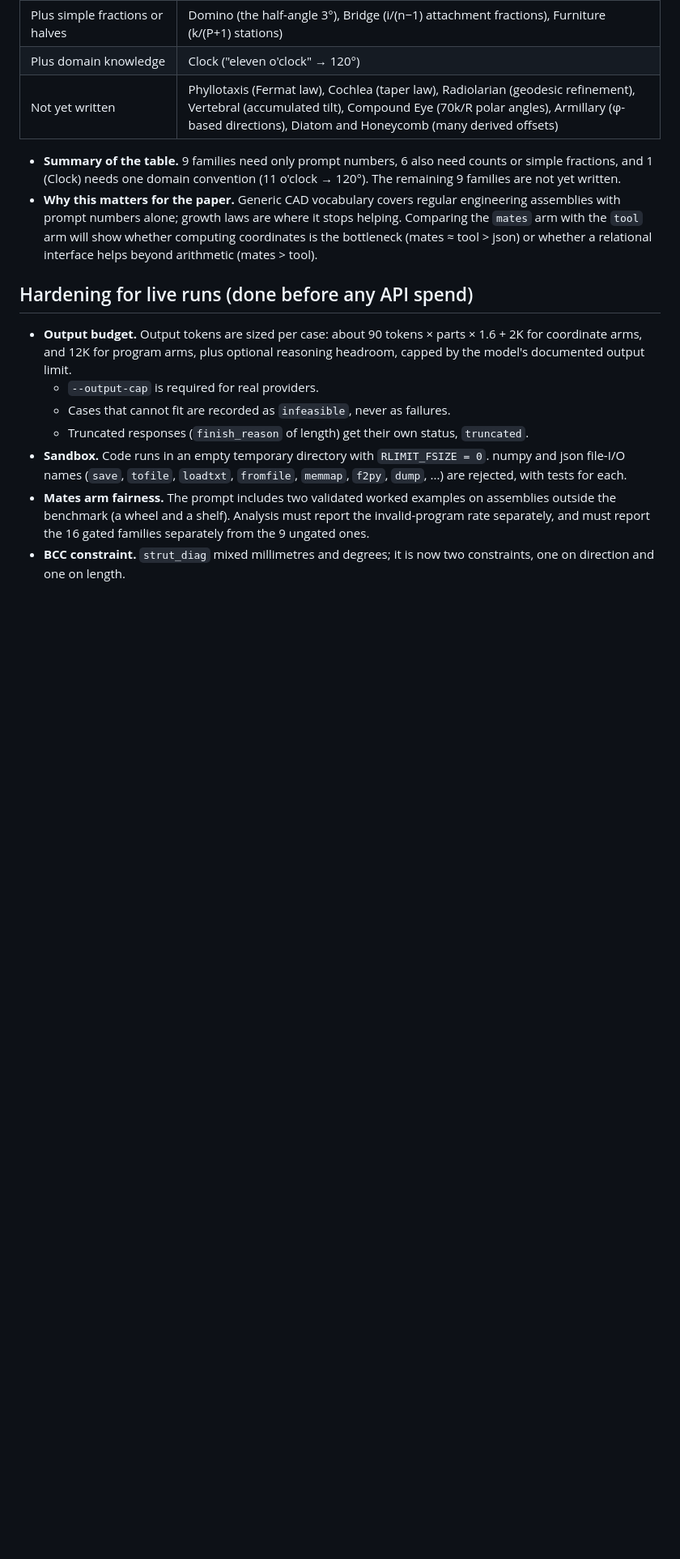
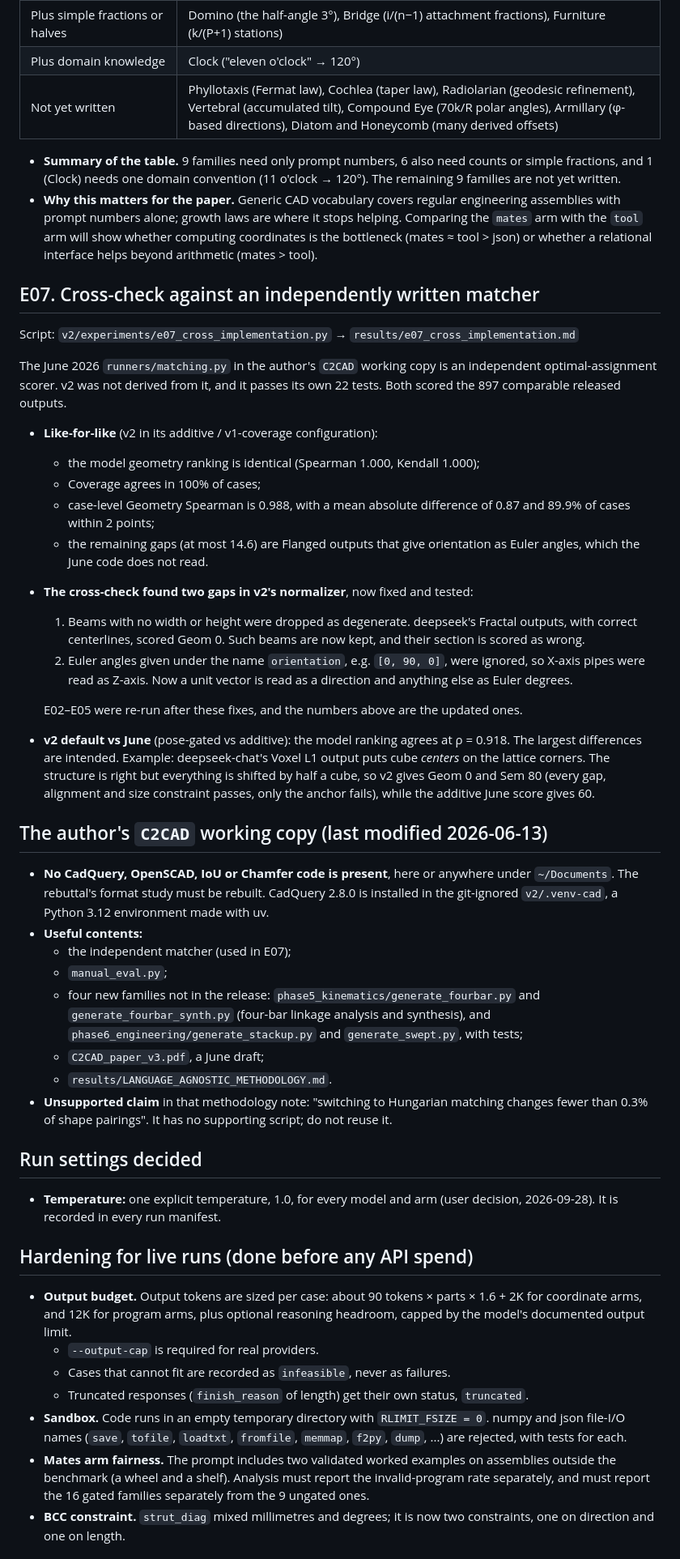
Before and after one commit to tatitechno/c2cad-bench-v2, a Markdown page: v2/reports/LAB_NOTEBOOK.md, the part around one of its changes. Shown at 81% size. Rendered like a GitHub page; blank space fills up the shorter version.

```diff
--- a/v2/reports/LAB_NOTEBOOK.md
+++ b/v2/reports/LAB_NOTEBOOK.md
@@ -217,6 +220,36 @@ Modules: `v2/c2cad/dsl.py` (language reference and interpreter), `v2/c2cad/cml_p
 - **Summary of the table.** 9 families need only prompt numbers, 6 also need counts or simple fractions, and 1 (Clock) needs one domain convention (11 o'clock → 120°). The remaining 9 families are not yet written.
 - **Why this matters for the paper.** Generic CAD vocabulary covers regular engineering assemblies with prompt numbers alone; growth laws are where it stops helping. Comparing the `mates` arm with the `tool` arm will show whether computing coordinates is the bottleneck (mates ≈ tool > json) or whether a relational interface helps beyond arithmetic (mates > tool).
 
+## E07. Cross-check against an independently written matcher
+Script: `v2/experiments/e07_cross_implementation.py` → `results/e07_cross_implementation.md`
+
+The June 2026 `runners/matching.py` in the author's `C2CAD` working copy is an independent optimal-assignment scorer. v2 was not derived from it, and it passes its own 22 tests. Both scored the 897 comparable released outputs.
+
+- **Like-for-like** (v2 in its additive / v1-coverage configuration):
+  - the model geometry ranking is identical (Spearman 1.000, Kendall 1.000);
+  - Coverage agrees in 100% of cases;
+  - case-level Geometry Spearman is 0.988, with a mean absolute difference of 0.87 and 89.9% of cases within 2 points;
+  - the remaining gaps (at most 14.6) are Flanged outputs that give orientation as Euler angles, which the June code does not read.
+- **The cross-check found two gaps in v2's normalizer**, now fixed and tested:
+  1. Beams with no width or height were dropped as degenerate. deepseek's Fractal outputs, with correct centerlines, scored Geom 0. Such beams are now kept, and their section is scored as wrong.
+  2. Euler angles given under the name `orientation`, e.g. `[0, 90, 0]`, were ignored, so X-axis pipes were read as Z-axis. Now a unit vector is read as a direction and anything else as Euler degrees.
+
+  E02–E05 were re-run after these fixes, and the numbers above are the updated ones.
+- **v2 default vs June** (pose-gated vs additive): the model ranking agrees at ρ = 0.918. The largest differences are intended. Example: deepseek-chat's Voxel L1 output puts cube *centers* on the lattice corners. The structure is right but everything is shifted by half a cube, so v2 gives Geom 0 and Sem 80 (every gap, alignment and size constraint passes, only the anchor fails), while the additive June score gives 60.
+
+## The author's `C2CAD` working copy (last modified 2026-06-13)
+- **No CadQuery, OpenSCAD, IoU or Chamfer code is present**, here or anywhere under `~/Documents`. The rebuttal's format study must be rebuilt. CadQuery 2.8.0 is installed in the git-ignored `v2/.venv-cad`, a Python 3.12 environment made with uv.
+- **Useful contents:**
+  - the independent matcher (used in E07);
+  - `manual_eval.py`;
+  - four new families not in the release: `phase5_kinematics/generate_fourbar.py` and `generate_fourbar_synth.py` (four-bar linkage analysis and synthesis), and `phase6_engineering/generate_stackup.py` and `generate_swept.py`, with tests;
+  - `C2CAD_paper_v3.pdf`, a June draft;
+  - `results/LANGUAGE_AGNOSTIC_METHODOLOGY.md`.
+- **Unsupported claim** in that methodology note: "switching to Hungarian matching changes fewer than 0.3% of shape pairings". It has no supporting script; do not reuse it.
+
+## Run settings decided
+- **Temperature:** one explicit temperature, 1.0, for every model and arm (user decision, 2026-09-28). It is recorded in every run manifest.
+
 ## Hardening for live runs (done before any API spend)
 - **Output budget.** Output tokens are sized per case: about 90 tokens × parts × 1.6 + 2K for coordinate arms, and 12K for program arms, plus optional reasoning headroom, capped by the model's documented output limit.
   - `--output-cap` is required for real providers.
```
Also changed, not shown: other parts of v2/reports/LAB_NOTEBOOK.md (+16 -13 lines), v2/reports/PAPER_OUTLINE.md (+3 -3 lines).
